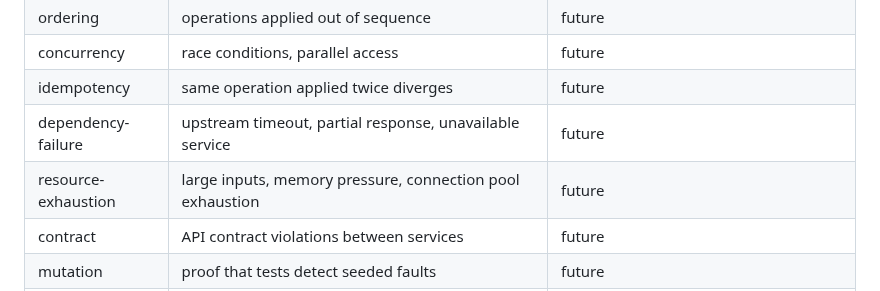
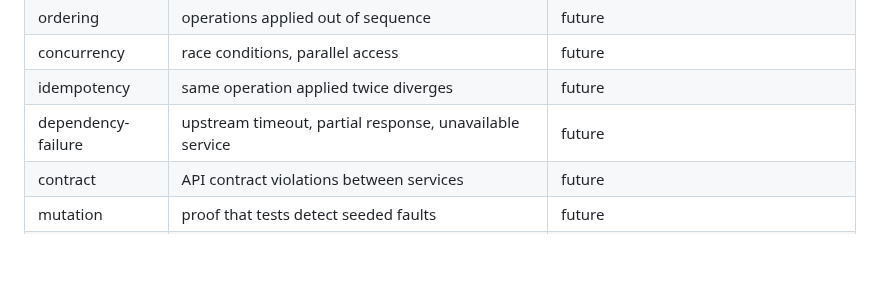
Before and after one commit to mhenke/sstack, a Markdown page: skills/sstack/SKILL.md, the part around the change. Drawn GitHub-style; blank space fills up the shorter version.

Commit message:
fix: remove duplicate resource-exhaustion lens row

```diff
--- a/skills/sstack/SKILL.md
+++ b/skills/sstack/SKILL.md
@@ -223,7 +223,6 @@ reporting.
 | concurrency | race conditions, parallel access | future |
 | idempotency | same operation applied twice diverges | future |
 | dependency-failure | upstream timeout, partial response, unavailable service | future |
-| resource-exhaustion | large inputs, memory pressure, connection pool exhaustion | future |
 | contract | API contract violations between services | future |
 | mutation | proof that tests detect seeded faults | future |
 | agent | AI agent tool-call errors, truncated context, prompt injection | future |
```
